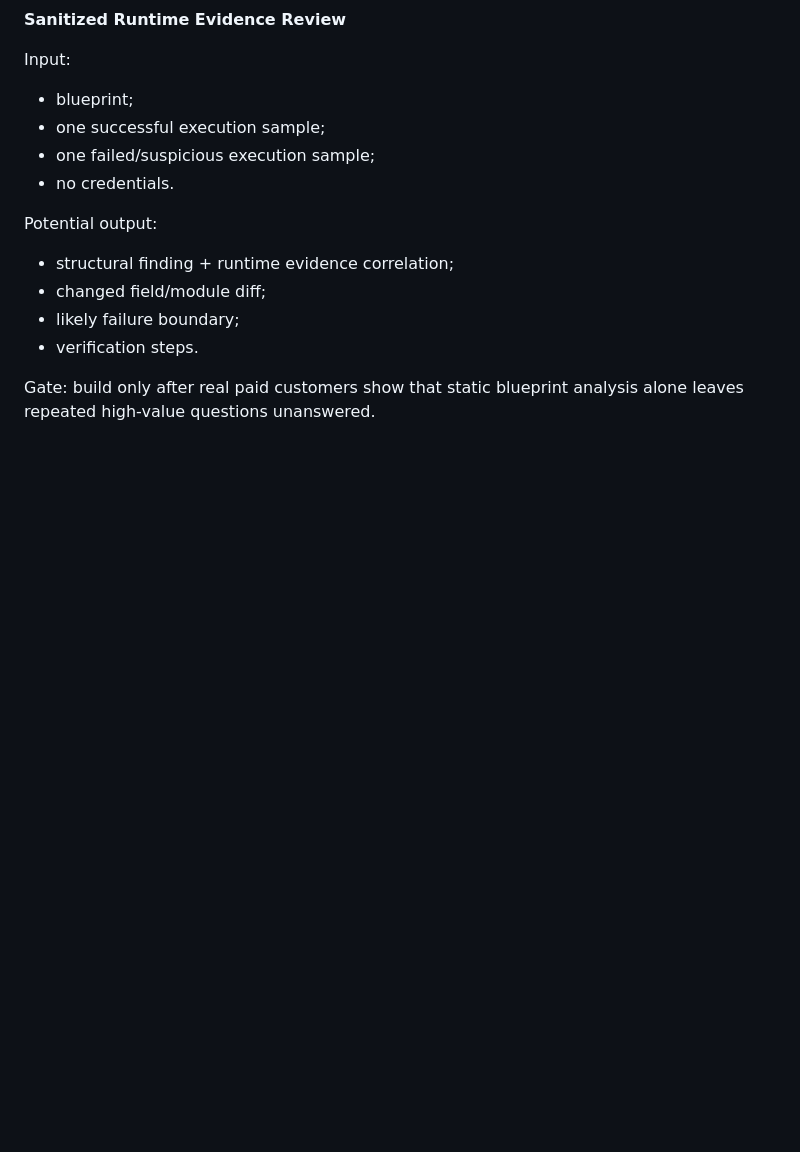
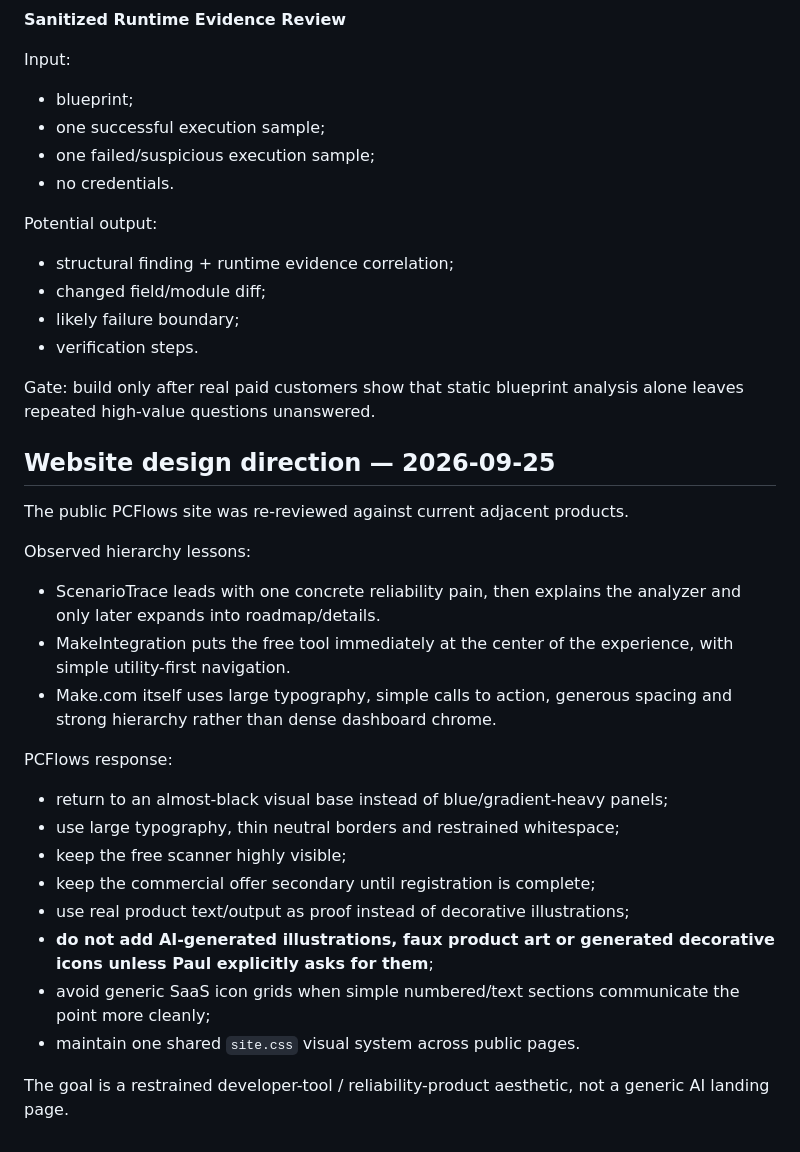
Before and after one commit to Paullz94/n8n-workflow-reliability-audit, a Markdown page: northstar/make-reliability/COMPETITIVE_INTELLIGENCE.md, the part around the change. GitHub-like rendering; blank space fills up the shorter version.

Commit message:
northstar: record black minimal website design direction

```diff
--- a/northstar/make-reliability/COMPETITIVE_INTELLIGENCE.md
+++ b/northstar/make-reliability/COMPETITIVE_INTELLIGENCE.md
@@ -154,3 +154,25 @@ Potential output:
 - verification steps.
 
 Gate: build only after real paid customers show that static blueprint analysis alone leaves repeated high-value questions unanswered.
+
+
+## Website design direction — 2026-09-25
+
+The public PCFlows site was re-reviewed against current adjacent products.
+
+Observed hierarchy lessons:
+- ScenarioTrace leads with one concrete reliability pain, then explains the analyzer and only later expands into roadmap/details.
+- MakeIntegration puts the free tool immediately at the center of the experience, with simple utility-first navigation.
+- Make.com itself uses large typography, simple calls to action, generous spacing and strong hierarchy rather than dense dashboard chrome.
+
+PCFlows response:
+- return to an almost-black visual base instead of blue/gradient-heavy panels;
+- use large typography, thin neutral borders and restrained whitespace;
+- keep the free scanner highly visible;
+- keep the commercial offer secondary until registration is complete;
+- use real product text/output as proof instead of decorative illustrations;
+- **do not add AI-generated illustrations, faux product art or generated decorative icons unless Paul explicitly asks for them**;
+- avoid generic SaaS icon grids when simple numbered/text sections communicate the point more cleanly;
+- maintain one shared `site.css` visual system across public pages.
+
+The goal is a restrained developer-tool / reliability-product aesthetic, not a generic AI landing page.
```
